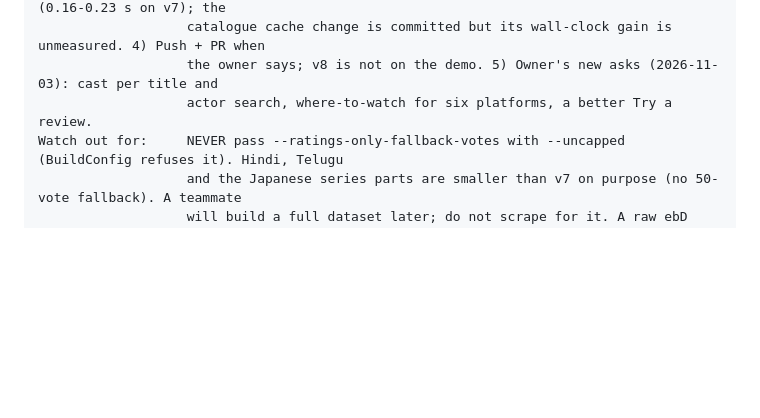
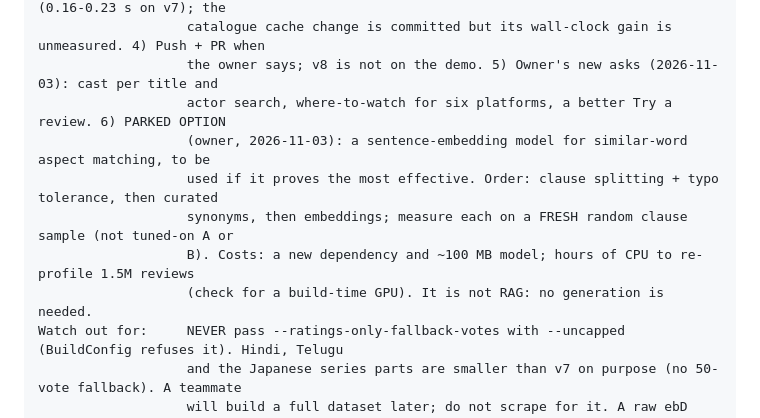
Before and after one commit to Pranav-1201/cinewhy, a Markdown page: docs/HANDOVER.md, the part around the change. Drawn GitHub-style; blank space fills up the shorter version.

Commit message:
Handover: park the embeddings option and list the owner's three new asks

```diff
--- a/docs/HANDOVER.md
+++ b/docs/HANDOVER.md
@@ -153,7 +153,12 @@ What's left:       1) v9 (--widest) was built and added only 88 titles with rece
                    titles and grows with the square). 3) /shelves is 0.45-0.62 s on v8 (0.16-0.23 s on v7); the
                    catalogue cache change is committed but its wall-clock gain is unmeasured. 4) Push + PR when
                    the owner says; v8 is not on the demo. 5) Owner's new asks (2026-11-03): cast per title and
-                   actor search, where-to-watch for six platforms, a better Try a review.
+                   actor search, where-to-watch for six platforms, a better Try a review. 6) PARKED OPTION
+                   (owner, 2026-11-03): a sentence-embedding model for similar-word aspect matching, to be
+                   used if it proves the most effective. Order: clause splitting + typo tolerance, then curated
+                   synonyms, then embeddings; measure each on a FRESH random clause sample (not tuned-on A or
+                   B). Costs: a new dependency and ~100 MB model; hours of CPU to re-profile 1.5M reviews
+                   (check for a build-time GPU). It is not RAG: no generation is needed.
 Watch out for:     NEVER pass --ratings-only-fallback-votes with --uncapped (BuildConfig refuses it). Hindi, Telugu
                    and the Japanese series parts are smaller than v7 on purpose (no 50-vote fallback). A teammate
                    will build a full dataset later; do not scrape for it. A raw ebD review count includes
```
